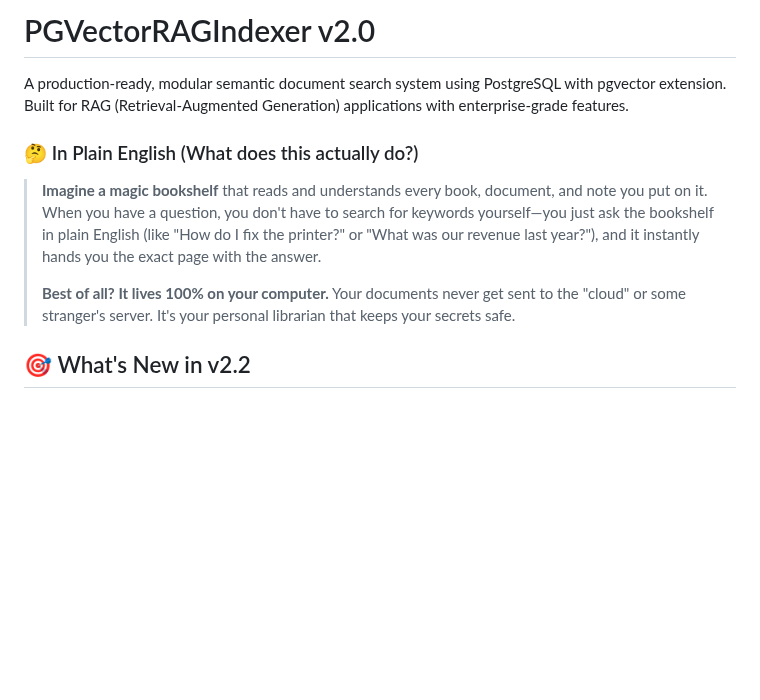
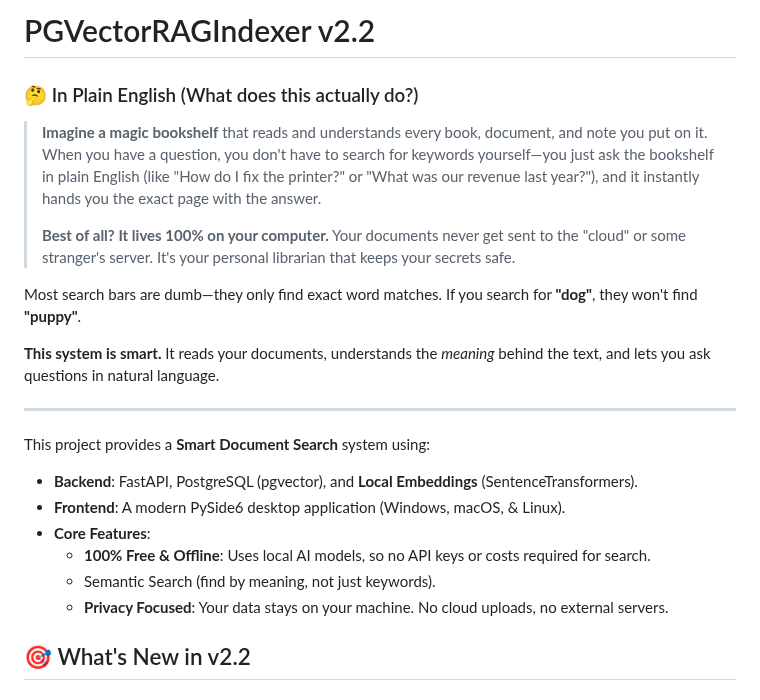
Before and after one commit to valginer0/PGVectorRAGIndexer, a Markdown page: README.md, the part around the change. Drawn GitHub-style; blank space fills up the shorter version.

```diff
--- a/README.md
+++ b/README.md
@@ -1,12 +1,24 @@
-# PGVectorRAGIndexer v2.0
-
-A production-ready, modular semantic document search system using PostgreSQL with pgvector extension. Built for RAG (Retrieval-Augmented Generation) applications with enterprise-grade features.
+# PGVectorRAGIndexer v2.2
 
 ### 🤔 In Plain English (What does this actually do?)
 
 > **Imagine a magic bookshelf** that reads and understands every book, document, and note you put on it. When you have a question, you don't have to search for keywords yourself—you just ask the bookshelf in plain English (like "How do I fix the printer?" or "What was our revenue last year?"), and it instantly hands you the exact page with the answer.
 >
 > **Best of all? It lives 100% on your computer.** Your documents never get sent to the "cloud" or some stranger's server. It's your personal librarian that keeps your secrets safe.
+
+Most search bars are dumb—they only find exact word matches. If you search for **"dog"**, they won't find **"puppy"**.
+
+**This system is smart.** It reads your documents, understands the _meaning_ behind the text, and lets you ask questions in natural language.
+
+---
+
+This project provides a **Smart Document Search** system using:
+- **Backend**: FastAPI, PostgreSQL (pgvector), and **Local Embeddings** (SentenceTransformers).
+- **Frontend**: A modern PySide6 desktop application (Windows, macOS, & Linux).
+- **Core Features**:
+    - **100% Free & Offline**: Uses local AI models, so no API keys or costs required for search.
+    - Semantic Search (find by meaning, not just keywords).
+    - **Privacy Focused**: Your data stays on your machine. No cloud uploads, no external servers.
 
 ## 🎯 What's New in v2.2
 
```
Also changed, not shown: INSTALL_DESKTOP_APP.md (+42 -2 lines).
